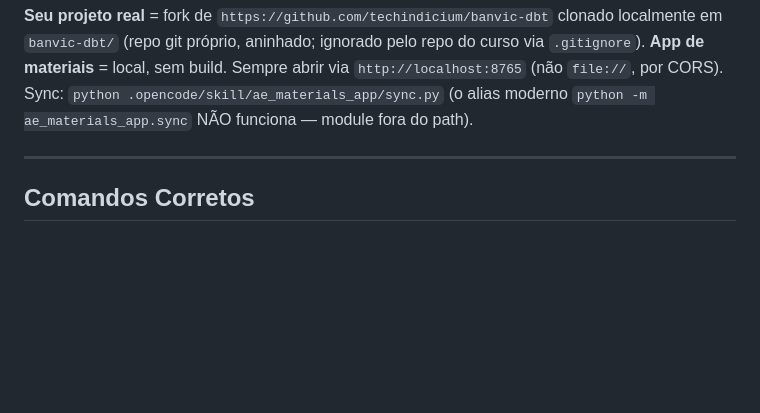
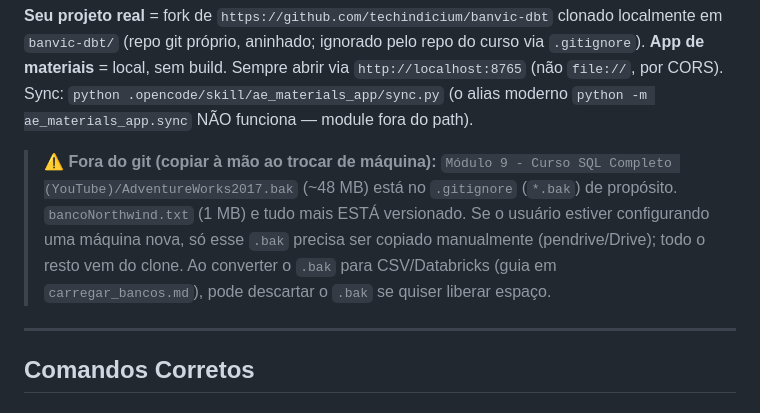
Before and after one commit to jessefreire/formacao-analytics-engineering, a Markdown page: AGENTS.md, the part around the change. Drawn GitHub-style; blank space fills up the shorter version.

Commit message:
docs: avisa que AdventureWorks2017.bak fica fora do git (copiar à mao ao trocar de maquina)

```diff
--- a/AGENTS.md
+++ b/AGENTS.md
@@ -45,6 +45,8 @@ Formação AE/                        # ← Repositório git local (commit "chor
 
 **Seu projeto real** = fork de `https://github.com/techindicium/banvic-dbt` clonado localmente em `banvic-dbt/` (repo git próprio, aninhado; ignorado pelo repo do curso via `.gitignore`).
 **App de materiais** = local, sem build. Sempre abrir via `http://localhost:8765` (não `file://`, por CORS). Sync: `python .opencode/skill/ae_materials_app/sync.py` (o alias moderno `python -m ae_materials_app.sync` NÃO funciona — module fora do path).
+
+> ⚠️ **Fora do git (copiar à mão ao trocar de máquina):** `Módulo 9 - Curso SQL Completo (YouTube)/AdventureWorks2017.bak` (~48 MB) está no `.gitignore` (`*.bak`) de propósito. `bancoNorthwind.txt` (1 MB) e tudo mais ESTÁ versionado. Se o usuário estiver configurando uma máquina nova, só esse `.bak` precisa ser copiado manualmente (pendrive/Drive); todo o resto vem do clone. Ao converter o `.bak` para CSV/Databricks (guia em `carregar_bancos.md`), pode descartar o `.bak` se quiser liberar espaço.
 
 ---
 
```
Also changed, not shown: Módulo 9 - Curso SQL Completo (YouTube)/carregar_bancos.md (+5 -0 lines).
